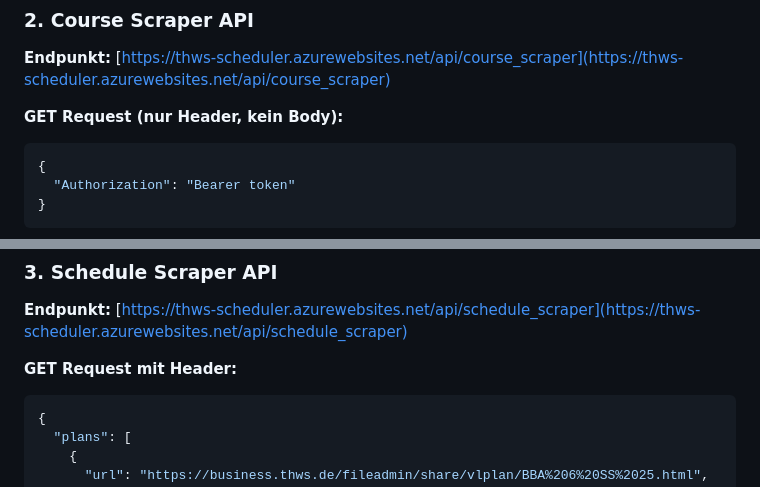
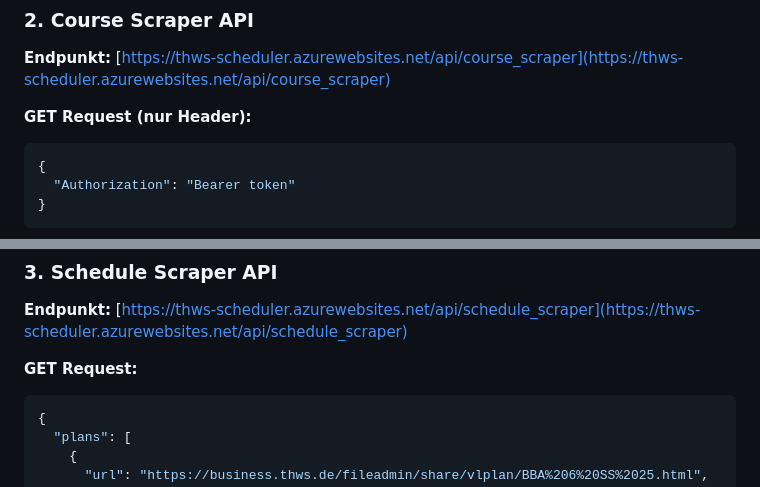
Before and after one commit to marc-wilhelm/winf-thws-scheduler, a Markdown page: README.md, 2 parts joined by grey strips. Drawn GitHub-style.

````diff
--- a/README.md
+++ b/README.md
@@ -46,7 +46,7 @@ Das Frontend kommuniziert mit dem Backend über verschiedene API-Endpunkte.
 
 **Endpunkt:** [https://thws-scheduler.azurewebsites.net/api/course_scraper](https://thws-scheduler.azurewebsites.net/api/course_scraper)
 
-**GET Request (nur Header, kein Body):**
+**GET Request (nur Header):**
 ```json
 {
   "Authorization": "Bearer token"
@@ -101,7 +101,7 @@ Das Frontend kommuniziert mit dem Backend über verschiedene API-Endpunkte.
 
 **Endpunkt:** [https://thws-scheduler.azurewebsites.net/api/schedule_scraper](https://thws-scheduler.azurewebsites.net/api/schedule_scraper)
 
-**GET Request mit Header:**
+**GET Request:**
 ```json
 {
   "plans": [
````
